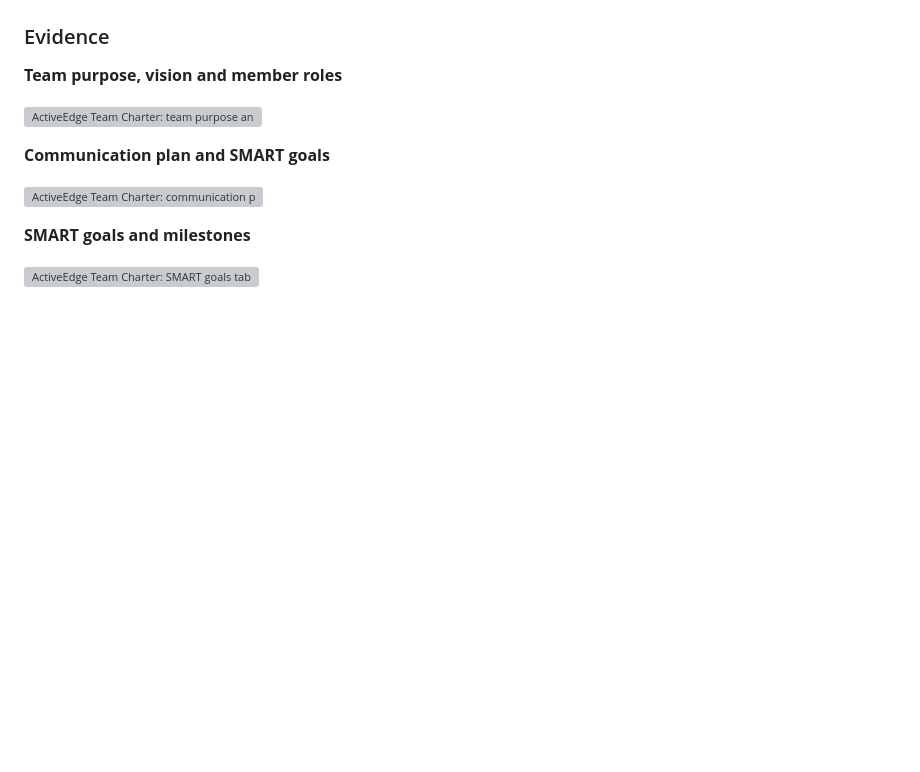
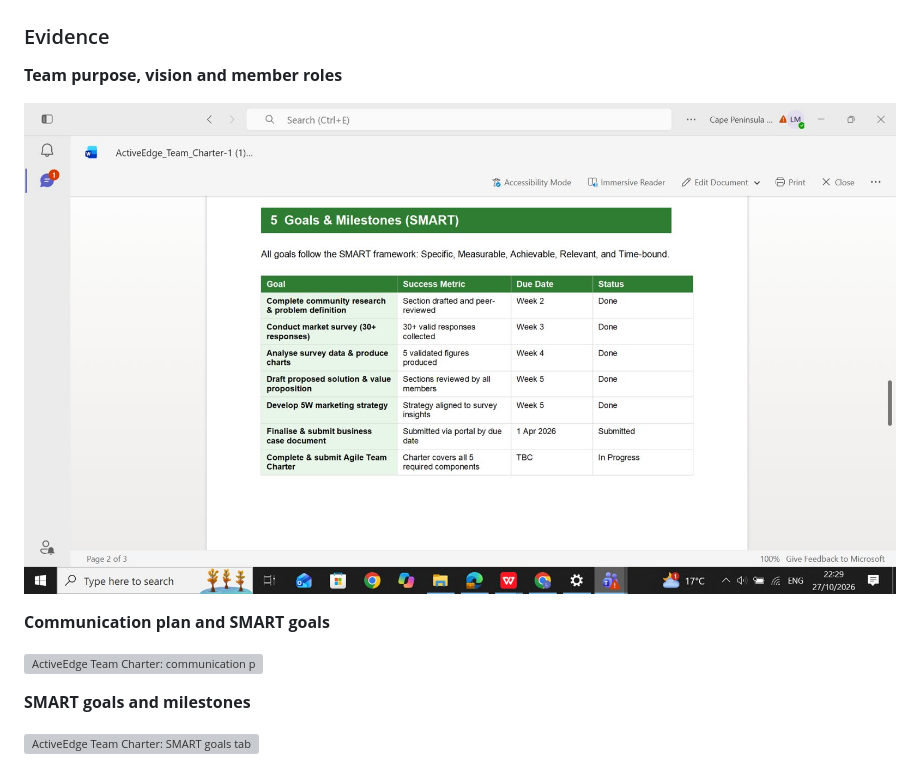
Before and after one commit to Lebohang7/Portfolio-2, a Markdown page: README.md, the part around the change. Rendered like a GitHub page; blank space fills up the shorter version; grey boxes are pictures that could not be loaded.

```diff
--- a/README.md
+++ b/README.md
@@ -74,7 +74,7 @@ ActiveEdge is a group project to build a sustainable, affordable sportswear bran
 
 **Team purpose, vision and member roles**
 
-![ActiveEdge Team Charter: team purpose and vision, and team members and roles](images/charter-purpose-and-roles.jpg)
+![ActiveEdge Team Charter: team purpose and vision, and team members and roles](https://github.com/Lebohang7/Portfolio-2/blob/d5a0b2a68d0ae8784fbc003535e7ca3c17e4091b/charter-smart-goals.jpg)
 
 **Communication plan and SMART goals**
 
```
